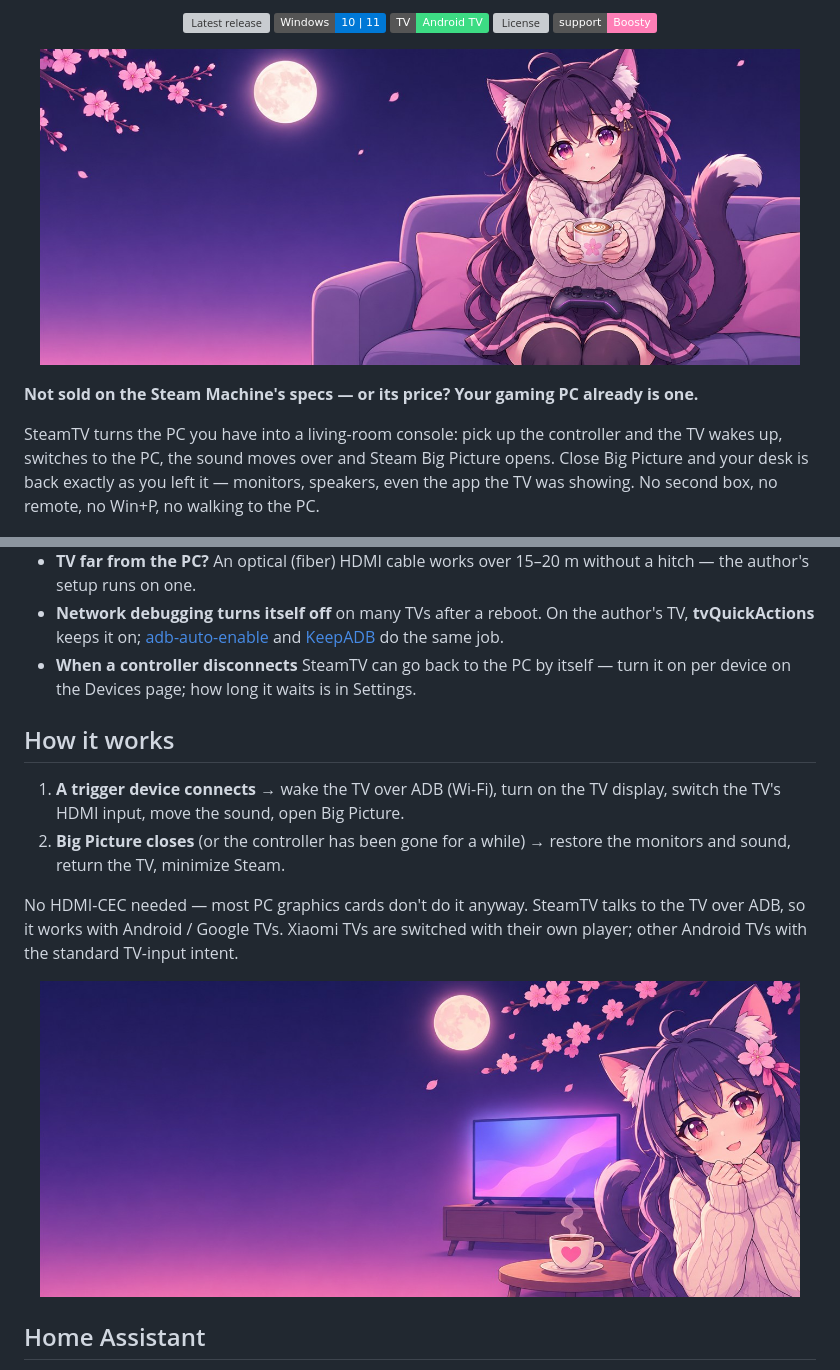
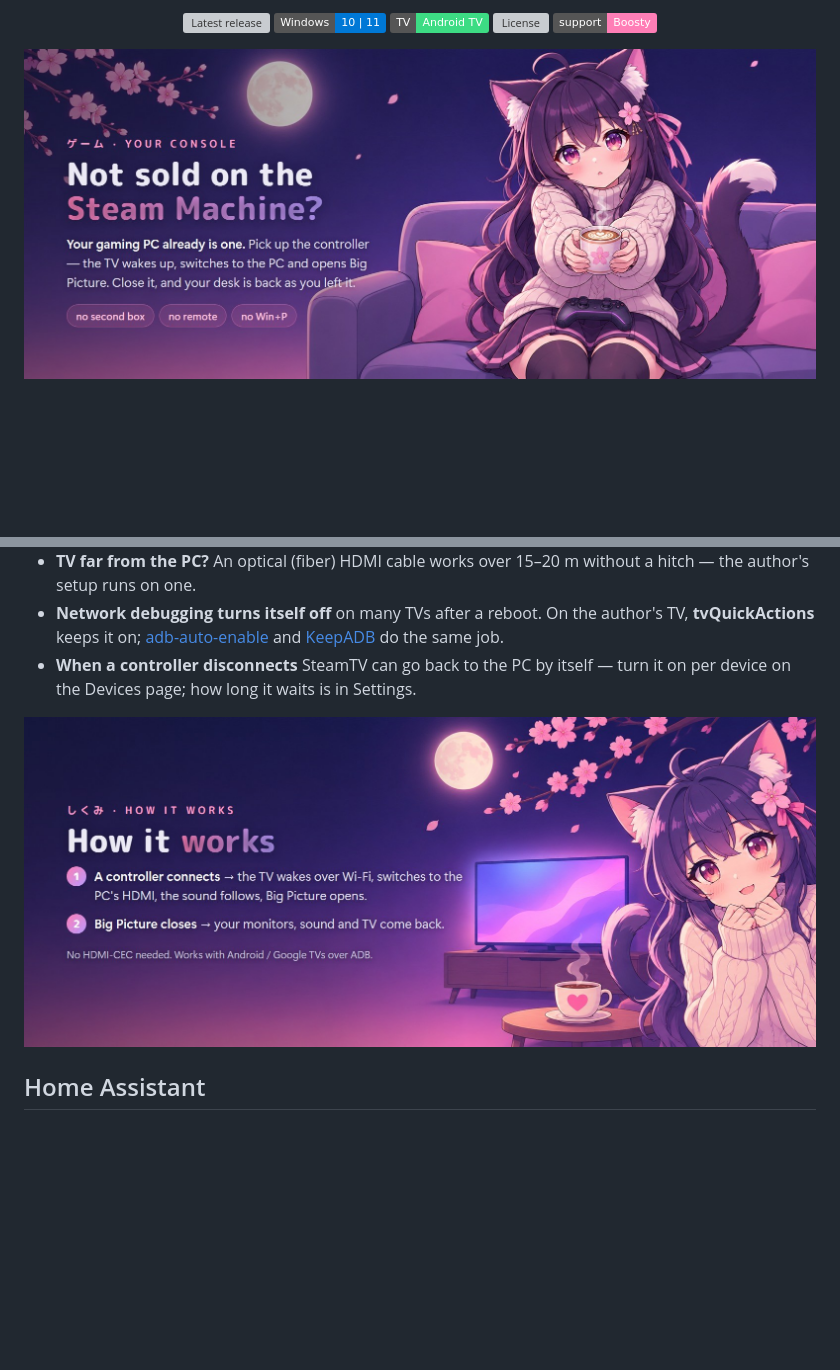
Before and after one commit to AirwarQQ/SteamTV, a Markdown page: README.md, 2 parts joined by grey strips. Drawn GitHub-style; pictures changed too: docs/screenshots/catgirl-couch.jpg, docs/screenshots/catgirl-tv.jpg; badges without logos; blank space fills up the shorter version; grey boxes are pictures that could not be loaded.

Commit message:
README: pitch and How it works laid over the catgirl pictures
The text moves onto the art (docs/design/readme-cards.html, rendered with headless Edge), so the
README gets shorter; the alt texts keep the words.

Co-Authored-By: Claude Opus 5.5 <noreply@anthropic.com>

```diff
--- a/README.md
+++ b/README.md
@@ -11,12 +11,8 @@
 </p>
 
 <p align="center">
-  <img src="docs/screenshots/catgirl-couch.jpg" width="760" alt="A catgirl on the couch with a controller, offering you a coffee">
+  <img src="docs/screenshots/catgirl-couch.jpg" alt="Not sold on the Steam Machine? Your gaming PC already is one. Pick up the controller — the TV wakes up, switches to the PC and opens Big Picture. Close it, and your desk is back as you left it. No second box, no remote, no Win+P.">
 </p>
-
-**Not sold on the Steam Machine's specs — or its price? Your gaming PC already is one.**
-
-SteamTV turns the PC you have into a living-room console: pick up the controller and the TV wakes up, switches to the PC, the sound moves over and Steam Big Picture opens. Close Big Picture and your desk is back exactly as you left it — monitors, speakers, even the app the TV was showing. No second box, no remote, no Win+P, no walking to the PC.
 
 <p align="center">
   <img src="docs/screenshots/home.png" width="760" alt="SteamTV home page">
@@ -55,15 +51,8 @@ Turn on **Start with Windows** in Settings and you'll never need to open it agai
 - **Network debugging turns itself off** on many TVs after a reboot. On the author's TV, **tvQuickActions** keeps it on; [adb-auto-enable](https://github.com/mouldybread/adb-auto-enable) and [KeepADB](https://f-droid.org/packages/de.hohnepeople.keepadb/) do the same job.
 - **When a controller disconnects** SteamTV can go back to the PC by itself — turn it on per device on the Devices page; how long it waits is in Settings.
 
-## How it works
-
-1. **A trigger device connects** → wake the TV over ADB (Wi-Fi), turn on the TV display, switch the TV's HDMI input, move the sound, open Big Picture.
-2. **Big Picture closes** (or the controller has been gone for a while) → restore the monitors and sound, return the TV, minimize Steam.
-
-No HDMI-CEC needed — most PC graphics cards don't do it anyway. SteamTV talks to the TV over ADB, so it works with Android / Google TVs. Xiaomi TVs are switched with their own player; other Android TVs with the standard TV-input intent.
-
 <p align="center">
-  <img src="docs/screenshots/catgirl-tv.jpg" width="760" alt="A catgirl next to the glowing TV, with a cup of coffee">
+  <img src="docs/screenshots/catgirl-tv.jpg" alt="How it works: 1. A controller connects — the TV wakes over Wi-Fi, switches to the PC's HDMI, the sound follows, Big Picture opens. 2. Big Picture closes — your monitors, sound and TV come back. No HDMI-CEC needed; works with Android / Google TVs over ADB.">
 </p>
 
 ## Home Assistant
```
Also changed, not shown: docs/design/art/catgirl-couch.jpg (added), docs/design/art/catgirl-tv.jpg (added), 1 other file.
